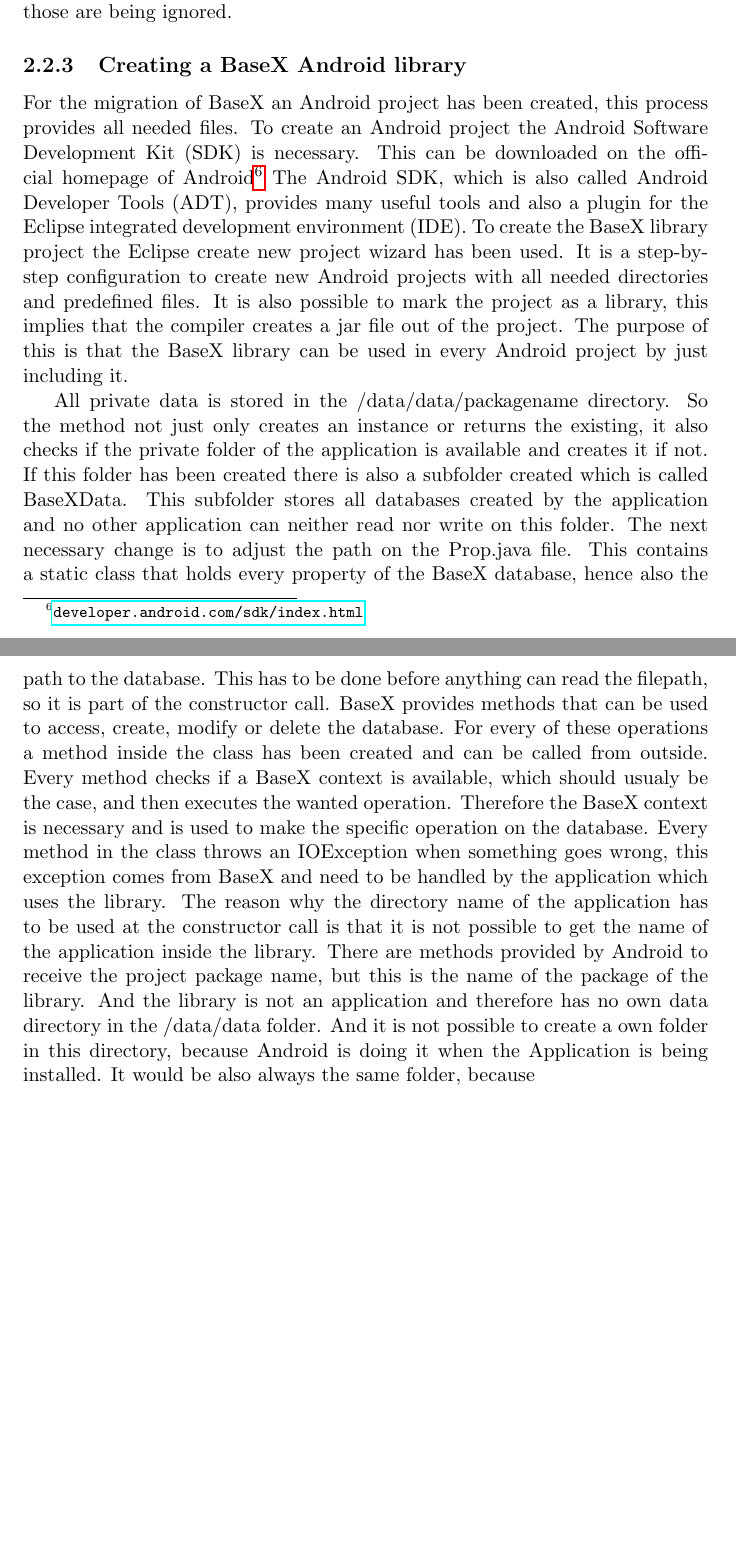
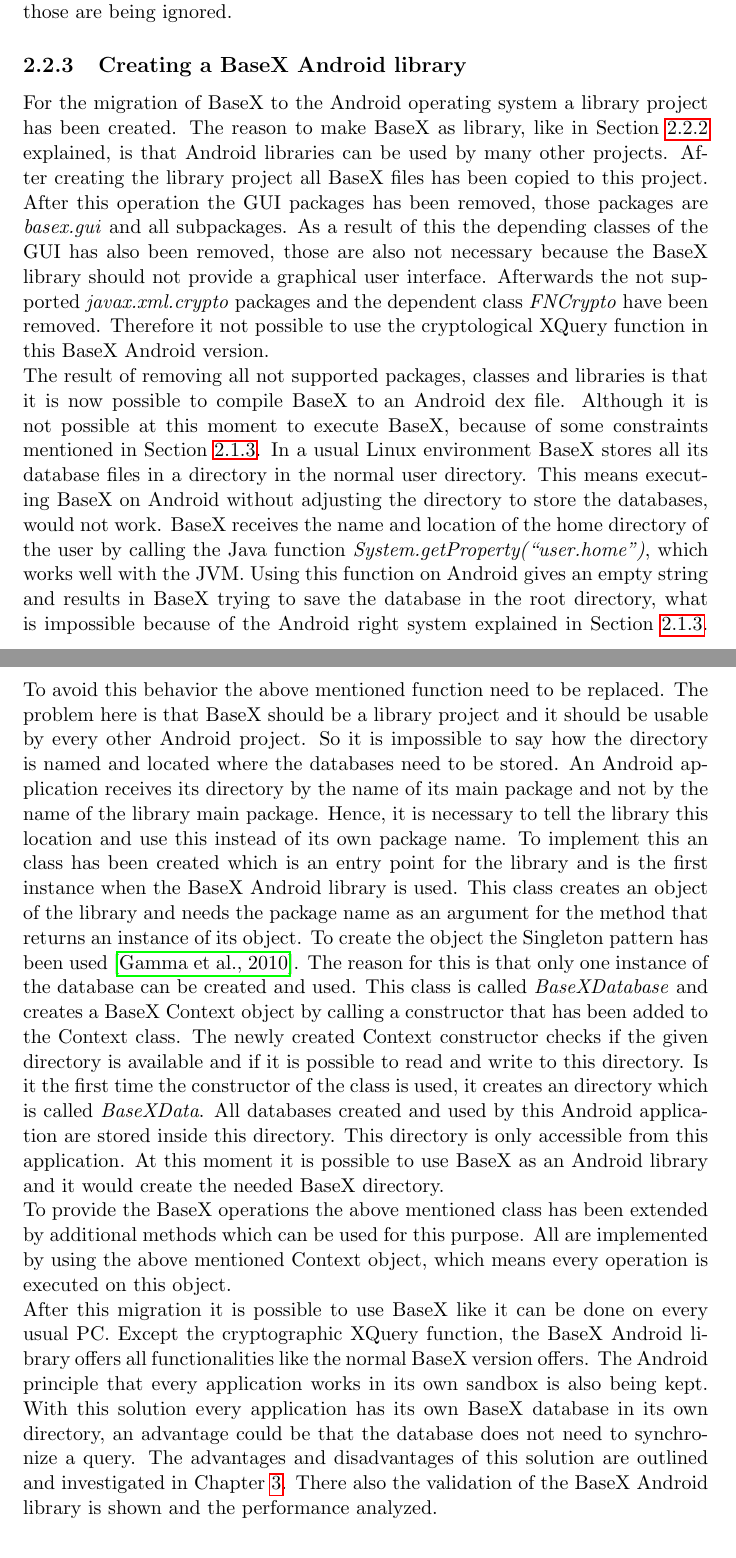
Before and after one commit to EarlOfEgo/Master-Thesis, a LaTeX thesis (thesis.tex, which reads chapters/migration.tex): two parts of pages 20 and 21 of 32, joined at a grey line, cut so that both start at the same text, the shorter picture padded with empty space. Compiled offline with pdfLaTeX.

Commit message:
wrote a lot of about the migration and the problems there

```diff
--- a/chapters/migration.tex
+++ b/chapters/migration.tex
@@ -320,50 +321,42 @@
 
 \subsection{Creating a BaseX Android library}
 \label{sec:migration:creating-a-basex-android-library}
-For the migration of BaseX an Android project has been created, this process provides all needed files.
-To create an Android project the Android Software Development Kit (SDK) is necessary.
-This can be downloaded on the official homepage of Android\footnote{\url{developer.android.com/sdk/index.html}}
-The Android SDK, which is also called Android Developer Tools (ADT), provides many useful tools and also a plugin for the Eclipse integrated development environment (IDE).
-To create the BaseX library project the Eclipse create new project wizard has been used.
-It is a step-by-step configuration to create new Android projects with all needed directories and predefined files.
-It is also possible to mark the project as a library, this implies that the compiler creates a jar file out of the project.
-The purpose of this is that the BaseX library can be used in every Android project by just including it.
-
-
-
-
-All private data is stored in the /data/data/packagename directory.
-So the method not just only creates an instance or returns the existing, it also checks if the private folder of the application is available and creates it if not.
-If this folder has been created there is also a subfolder created which is called BaseXData.
-This subfolder stores all databases created by the application and no other application can neither read nor write on this folder.
-The next necessary change is to adjust the path on the Prop.java file.
-This contains a static class that holds every property of the BaseX database, hence also the path to the database.
-This has to be done before anything can read the filepath, so it is part of the constructor call.
-BaseX provides methods that can be used to access, create, modify or delete the database.
-For every of these operations a method inside the class has been created and can be called from outside.
-Every method checks if a BaseX context is available, which should usualy be the case, and then executes the wanted operation.
-Therefore the BaseX context is necessary and is used to make the specific operation on the database.
-Every method in the class throws an IOException when something goes wrong, this exception comes from BaseX and need to be handled by the application which uses the library.
-The reason why the directory name of the application has to be used at the constructor call is that it is not possible to get the name of the application inside the library.
-There are methods provided by Android to receive the project package name, but this is the name of the package of the library.
-And the library is not an application and therefore has no own data directory in the /data/data folder.
-And it is not possible to create a own folder in this directory, because Android is doing it when the Application is being installed.
-It would be also always the same folder, because
-
-
-
-%Android uses a different kind for generating UI objects than the standard Java version.
-%This uses AWT and Swing, but these API aren't available on Android, so this can not be used on Android.
-%Another difference between Android and the standard BaseX version is that Android has no user directory.
-%Every application has its own directory which is located in /data/data/packagename.
-%Therefore all files need to be stored there.
-%BaseX Android should be a library which means that every developer can use it.
-%Therefore it is not known how the absolute path name is, because it is the package name of the executing activity.
-%And this name differs from project to project.
-%Therefore there is just one entry point for the library which is the class BaseXAndroid.
-%The constructor of this class has a string argument, this parameter should be the absolute path to data directory of the application.
-%To get this needed information the function getApplicationInfo().dataDir, which is inherited from the activity class, can be used in every activity of the application.
-
+For the migration of BaseX to the Android operating system a library project has been created.
+The reason to make BaseX as library, like in Section~\ref{sec:migration:the-android-project-structure} explained, is that Android libraries can be used by many other projects.
+After creating the library project all BaseX files has been copied to this project.
+After this operation the GUI packages has been removed, those packages are \textit{basex.gui} and all subpackages.
+As a result of this the depending classes of the GUI has also been removed, those are also not necessary because the BaseX library should not provide a graphical user interface.
+Afterwards the not supported \textit{javax.xml.crypto} packages and the dependent class \textit{FNCrypto} have been removed.
+Therefore it not possible to use the cryptological XQuery function in this BaseX Android version.\\
+The result of removing all not supported packages, classes and libraries is that it is now possible to compile BaseX to an Android dex file.
+Although it is not possible at this moment to execute BaseX, because of some constraints mentioned in Section~\ref{sec:android-internals}.
+In a usual Linux environment BaseX stores all its database files in a directory in the normal user directory.
+This means executing BaseX on Android without adjusting the directory to store the databases, would not work.
+BaseX receives the name and location of the home directory of the user by calling the Java function \textit{System.getProperty(``user.home'')}, which works well with the JVM.
+Using this function on Android gives an empty string and results in BaseX trying to save the database in the root directory, what is impossible because of the Android right system explained in Section~\ref{sec:android-internals}.
+To avoid this behavior the above mentioned function need to be replaced.
+The problem here is that BaseX should be a library project and it should be usable by every other Android project.
+So it is impossible to say how the directory is named and located where the databases need to be stored.
+An Android application receives its directory by the name of its main package and not by the name of the library main package.
+Hence, it is necessary to tell the library this location and use this instead of its own package name.
+To implement this an class has been created which is an entry point for the library and is the first instance when the BaseX Android library is used.
+This class creates an object of the library and needs the package name as an argument for the method that returns an instance of its object.
+To create the object the Singleton pattern has been used~\cite{gamma2010entwurfsmuster}.
+The reason for this is that only one instance of the database can be created and used.
+This class is called \textit{BaseXDatabase} and creates a BaseX Context object by calling a constructor that has been added to the Context class.
+The newly created Context constructor checks if the given directory is available and if it is possible to read and write to this directory.
+Is it the first time the constructor of the class is used, it creates an directory which is called \textit{BaseXData}.
+All databases created and used by this Android application are stored inside this directory.
+This directory is only accessible from this application.
+At this moment it is possible to use BaseX as an Android library and it would create the needed BaseX directory.\\
+To provide the BaseX operations the above mentioned class has been extended by additional methods which can be used for this purpose.
+All are implemented by using the above mentioned Context object, which means every operation is executed on this object.\\
+After this migration it is possible to use BaseX like it can be done on every usual PC.
+Except the cryptographic XQuery function, the BaseX Android library offers all functionalities like the normal BaseX version offers.
+The Android principle that every application works in its own sandbox is also being kept.
+With this solution every application has its own BaseX database in its own directory, an advantage could be that the database does not need to synchronize a query.
+The advantages and disadvantages of this solution are outlined and investigated in Chapter~\ref{cha:analysis}.
+There also the validation of the BaseX Android library is shown and the performance analyzed.
 
 
 
```
Also changed, not shown: bibliography.bib (+7 -0 lines), chapters/conclusion.tex (+3 -0 lines), chapters/introduction.tex (+3 -3 lines), chapters/migration.tex (51 more changed lines).
